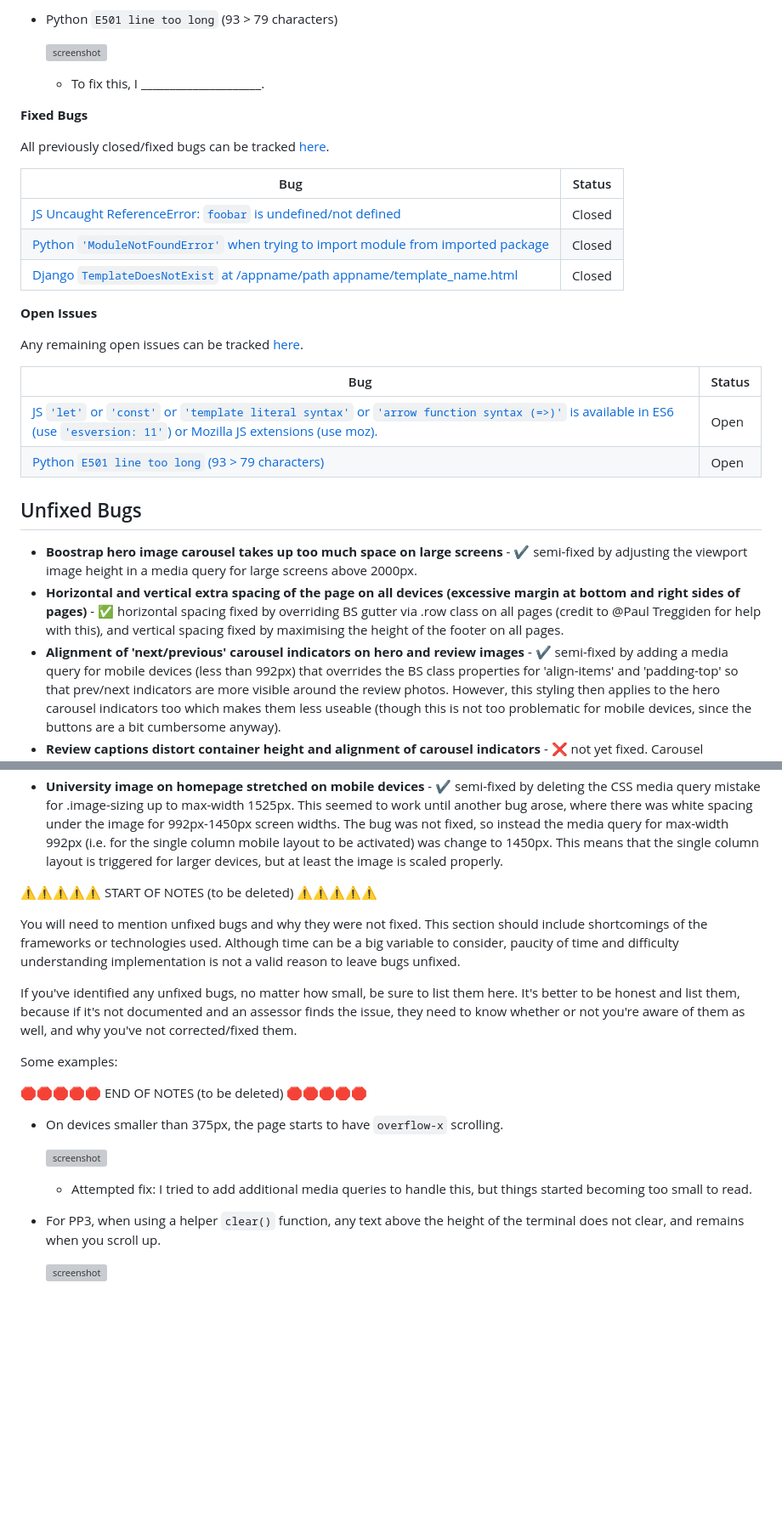
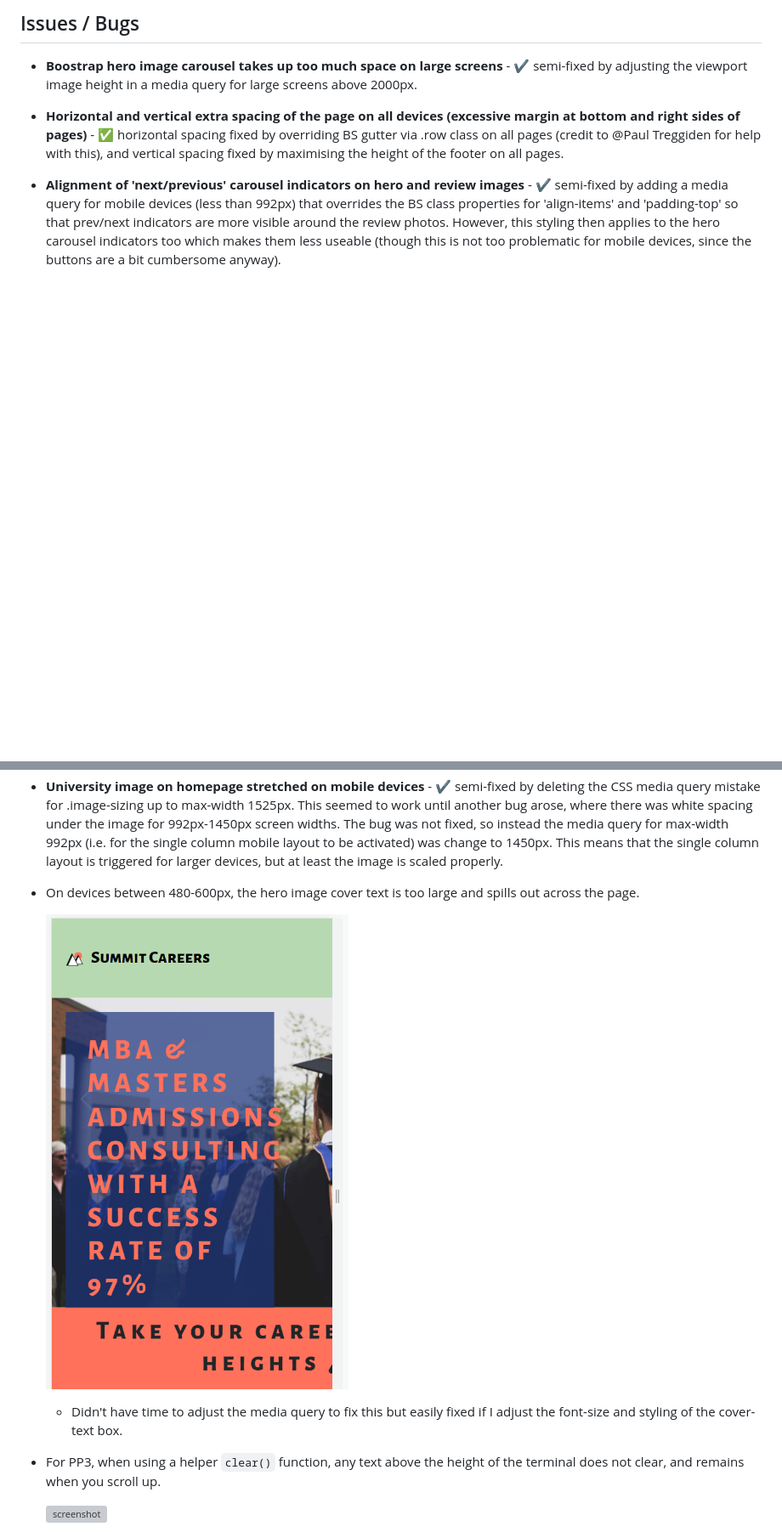
Before and after one commit to Code-Institute-Submissions/tarahwaters-milestone-project1, a Markdown page: TESTING.md, 2 parts joined by grey strips. Shown: that part at 85% size. GitHub-like rendering; pictures changed too: documentation/testing/unfixed-bug-responsive-hero.png (added); blank space fills up the shorter version; grey boxes are pictures that could not be loaded.

Commit message:
Add first unfixed bug with link to screenshots uploaded

```diff
--- a/TESTING.md
+++ b/TESTING.md
@@ -165,29 +128,4 @@ For JavaScript and Python applications, it's best to screenshot the errors to in
-- Python `E501 line too long` (93 > 79 characters)
-
-    ![screenshot](documentation/bug04.png)
-
-    - To fix this, I _____________________.
-
-**Fixed Bugs**
-
-All previously closed/fixed bugs can be tracked [here](https://github.com/tarahwaters/milestone-project1/issues?q=is%3Aissue+is%3Aclosed).
-
-| Bug | Status |
-| --- | --- |
-| [JS Uncaught ReferenceError: `foobar` is undefined/not defined](https://github.com/tarahwaters/milestone-project1/issues/1) | Closed |
-| [Python `'ModuleNotFoundError'` when trying to import module from imported package](https://github.com/tarahwaters/milestone-project1/issues/2) | Closed |
-| [Django `TemplateDoesNotExist` at /appname/path appname/template_name.html](https://github.com/tarahwaters/milestone-project1/issues/3) | Closed |
-
-**Open Issues**
-
-Any remaining open issues can be tracked [here](https://github.com/tarahwaters/milestone-project1/issues).
-
-| Bug | Status |
-| --- | --- |
-| [JS `'let'` or `'const'` or `'template literal syntax'` or `'arrow function syntax (=>)'` is available in ES6 (use `'esversion: 11'`) or Mozilla JS extensions (use moz).](https://github.com/tarahwaters/milestone-project1/issues/4) | Open |
-| [Python `E501 line too long` (93 > 79 characters)](https://github.com/tarahwaters/milestone-project1/issues/5) | Open |
-
-## Unfixed Bugs
+## Issues / Bugs
 
 - **Boostrap hero image carousel takes up too much space on large screens** - ✔️ semi-fixed by adjusting the viewport image height in a media query for large screens above 2000px.
 - **Horizontal and vertical extra spacing of the page on all devices (excessive margin at bottom and right sides of pages)** - ✅ horizontal spacing fixed by overriding BS gutter via .row class on all pages (credit to @Paul Treggiden for help with this), and vertical spacing fixed by maximising the height of the footer on all pages.
@@ -196,26 +134,11 @@ Any remaining open issues can be tracked [here](https://github.com/tarahwaters/m
 - **No redirect page after submitting data for contact form** - ✅ redirect.html page created for user confirmation after submitting form data and links added to all contact forms (with button to return to the Home page).
 - **University image on homepage stretched on mobile devices** - ✔️ semi-fixed by deleting the CSS media query mistake for .image-sizing up to max-width 1525px. This seemed to work until another bug arose, where there was white spacing under the image for 992px-1450px screen widths. The bug was not fixed, so instead the media query for max-width 992px (i.e. for the single column mobile layout to be activated) was change to 1450px. This means that the single column layout is triggered for larger devices, but at least the image is scaled properly.
 
-⚠️⚠️⚠️⚠️⚠️ START OF NOTES (to be deleted) ⚠️⚠️⚠️⚠️⚠️
+- On devices between 480-600px, the hero image cover text is too large and spills out across the page.
 
-You will need to mention unfixed bugs and why they were not fixed.
-This section should include shortcomings of the frameworks or technologies used.
-Although time can be a big variable to consider, paucity of time and difficulty understanding
-implementation is not a valid reason to leave bugs unfixed.
+    ![screenshot](documentation/testing/unfixed-bug-responsive-hero.png)
 
-If you've identified any unfixed bugs, no matter how small, be sure to list them here.
-It's better to be honest and list them, because if it's not documented and an assessor finds the issue,
-they need to know whether or not you're aware of them as well, and why you've not corrected/fixed them.
-
-Some examples:
-
-🛑🛑🛑🛑🛑 END OF NOTES (to be deleted) 🛑🛑🛑🛑🛑
-
-- On devices smaller than 375px, the page starts to have `overflow-x` scrolling.
-
-    ![screenshot](documentation/unfixed-bug01.png)
-
-    - Attempted fix: I tried to add additional media queries to handle this, but things started becoming too small to read.
+    - Didn't have time to adjust the media query to fix this but easily fixed if I adjust the font-size and styling of the cover-text box.
 
 - For PP3, when using a helper `clear()` function, any text above the height of the terminal does not clear, and remains when you scroll up.
 
```
Also changed, not shown: other parts of TESTING.md (+0 -37 lines), documentation/testing/unfixed-bug-contactpage-height.png (added), documentation/testing/unfixed-bug-redirectpage-height.png (added), documentation/testing/unfixed-bugs-hero-controls.png (added).
